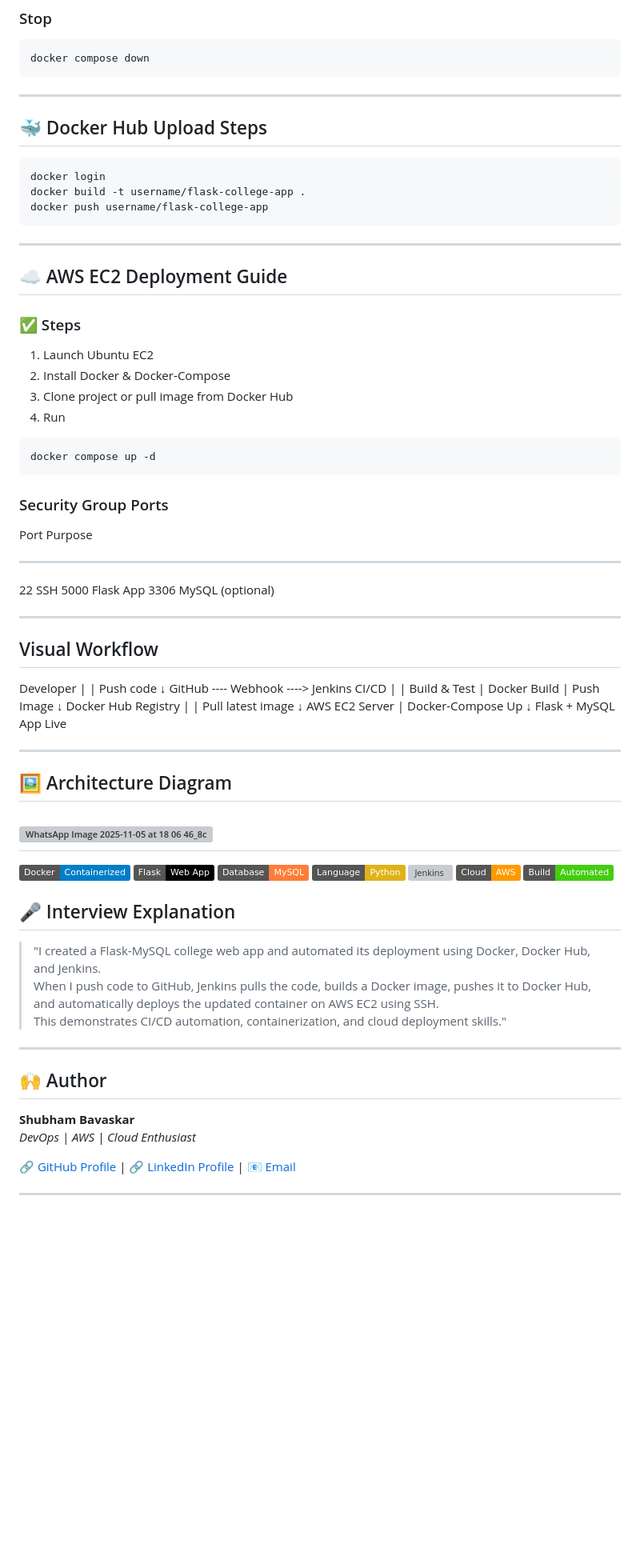
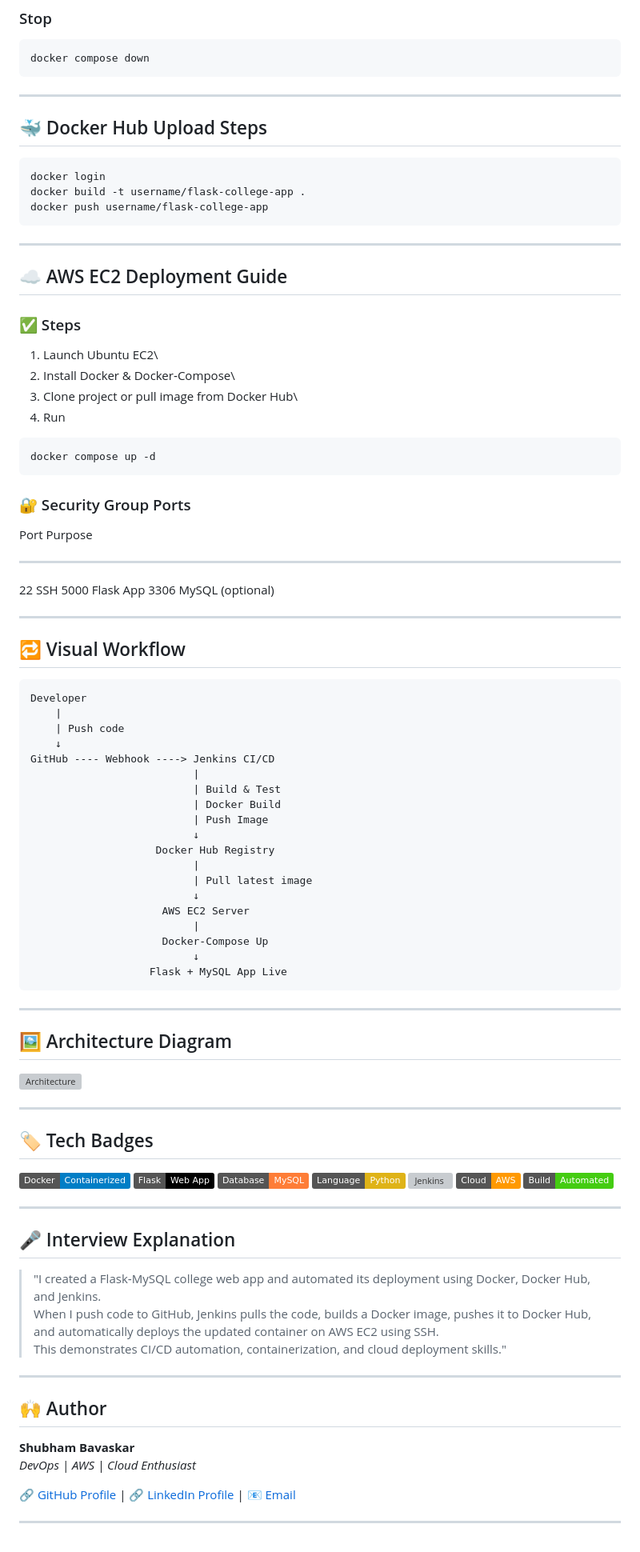
Before and after one commit to shubhambavaskar/jenkins_ec2_codedeploy, a Markdown page: flask-college-app/README.md, the part around the change. Shown: that part at 80% size. Drawn GitHub-style; badges without logos; blank space fills up the shorter version; grey boxes are pictures that could not be loaded.

````diff
--- a/flask-college-app/README.md
+++ b/flask-college-app/README.md
@@ -76,6 +76,7 @@ docker compose down
 ```
 
 ------------------------------------------------------------------------
+
 ## 🐳 Docker Hub Upload Steps
 
 ``` bash
@@ -90,16 +91,16 @@ docker push username/flask-college-app
 
 ### ✅ Steps
 
-1.  Launch Ubuntu EC2
-2.  Install Docker & Docker‑Compose
-3.  Clone project or pull image from Docker Hub
+1.  Launch Ubuntu EC2\
+2.  Install Docker & Docker‑Compose\
+3.  Clone project or pull image from Docker Hub\
 4.  Run
 
 ``` bash
 docker compose up -d
 ```
 
-### Security Group Ports
+### 🔐 Security Group Ports
 
   Port   Purpose
   ------ ------------------
@@ -108,33 +109,39 @@ docker compose up -d
   3306   MySQL (optional)
 
 ------------------------------------------------------------------------
-## Visual Workflow
 
-Developer
-    |
-    | Push code
-    ↓
-GitHub ---- Webhook ----> Jenkins CI/CD
-                          |
-                          | Build & Test
-                          | Docker Build
-                          | Push Image
-                          ↓
-                    Docker Hub Registry
-                          |
-                          | Pull latest image
-                          ↓
-                     AWS EC2 Server
-                          |
-                     Docker-Compose Up
-                          ↓
-                   Flask + MySQL App Live
+## 🔁 Visual Workflow
 
--------------------------------------------------------------------------
+    Developer
+        |
+        | Push code
+        ↓
+    GitHub ---- Webhook ----> Jenkins CI/CD
+                              |
+                              | Build & Test
+                              | Docker Build
+                              | Push Image
+                              ↓
+                        Docker Hub Registry
+                              |
+                              | Pull latest image
+                              ↓
+                         AWS EC2 Server
+                              |
+                         Docker-Compose Up
+                              ↓
+                       Flask + MySQL App Live
+
+------------------------------------------------------------------------
 
 ## 🖼️ Architecture Diagram
-![WhatsApp Image 2025-11-05 at 18 06 46_8c6d6085](https://github.com/user-attachments/assets/89ff73e7-d47c-4f00-ac6d-54141f735c0a)
+
+![Architecture](https://github.com/user-attachments/assets/89ff73e7-d47c-4f00-ac6d-54141f735c0a)
+
 ------------------------------------------------------------------------
+
+## 🏷️ Tech Badges
+
 ![Docker](https://img.shields.io/badge/Docker-Containerized-blue)
 ![Flask](https://img.shields.io/badge/Flask-Web%20App-black)
 ![MySQL](https://img.shields.io/badge/Database-MySQL-orange)
@@ -143,6 +150,7 @@ GitHub ---- Webhook ----> Jenkins CI/CD
 ![AWS](https://img.shields.io/badge/Cloud-AWS-ff9900)
 ![Status](https://img.shields.io/badge/Build-Automated-success)
 
+------------------------------------------------------------------------
 
 ## 🎤 Interview Explanation
 
@@ -155,14 +163,14 @@ GitHub ---- Webhook ----> Jenkins CI/CD
 > deployment skills."
 
 ------------------------------------------------------------------------
+
 ## 🙌 Author
 
-**Shubham Bavaskar**
-*DevOps | AWS | Cloud Enthusiast*
+**Shubham Bavaskar**\
+*DevOps \| AWS \| Cloud Enthusiast*
 
-🔗 [GitHub Profile](https://github.com/shubhambavaskar) | 🔗 [LinkedIn Profile](https://www.linkedin.com/in/shubham-bavaskar-933a75195) | 📧 [Email](mailto:shubhamba97@gmail.com)
-
-
-
+🔗 [GitHub Profile](https://github.com/shubhambavaskar) \| 🔗 [LinkedIn
+Profile](https://www.linkedin.com/in/shubham-bavaskar-933a75195) \| 📧
+[Email](mailto:shubhamba97@gmail.com)
 
 ------------------------------------------------------------------------
````
